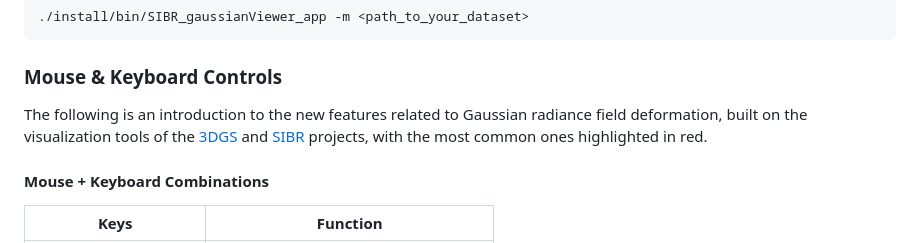
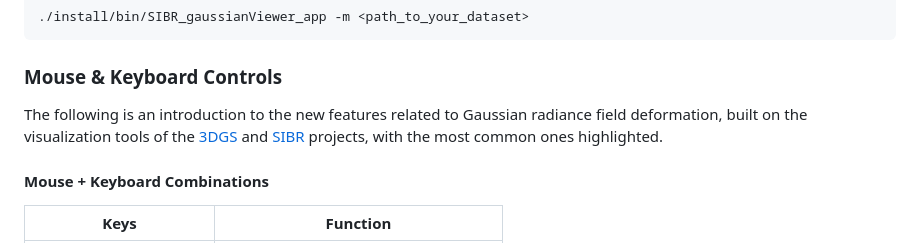
Before and after one commit to XinhaoT/ARAP-Deformation-of-Gaussian-Radiance-Fields, a Markdown page: README.md, the part around the change printed below. Drawn GitHub-style.

Commit message:
readme ++

````diff
--- a/README.md
+++ b/README.md
@@ -100,7 +100,7 @@ Rebuild the Gaussian radiance field of your customized scene using the [3DGS](ht
    ```
 
 ### Mouse & Keyboard Controls
-The following is an introduction to the new features related to Gaussian radiance field deformation, built on the visualization tools of the [3DGS](https://github.com/graphdeco-inria/gaussian-splatting) and [SIBR](https://sibr.gitlabpages.inria.fr/) projects, with the most common ones highlighted in red.
+The following is an introduction to the new features related to Gaussian radiance field deformation, built on the visualization tools of the [3DGS](https://github.com/graphdeco-inria/gaussian-splatting) and [SIBR](https://sibr.gitlabpages.inria.fr/) projects, with the most common ones highlighted.
 
 #### Mouse + Keyboard Combinations
 | Keys | Function |
````
Also changed, not shown: other parts of README.md (+15 -15 lines).
